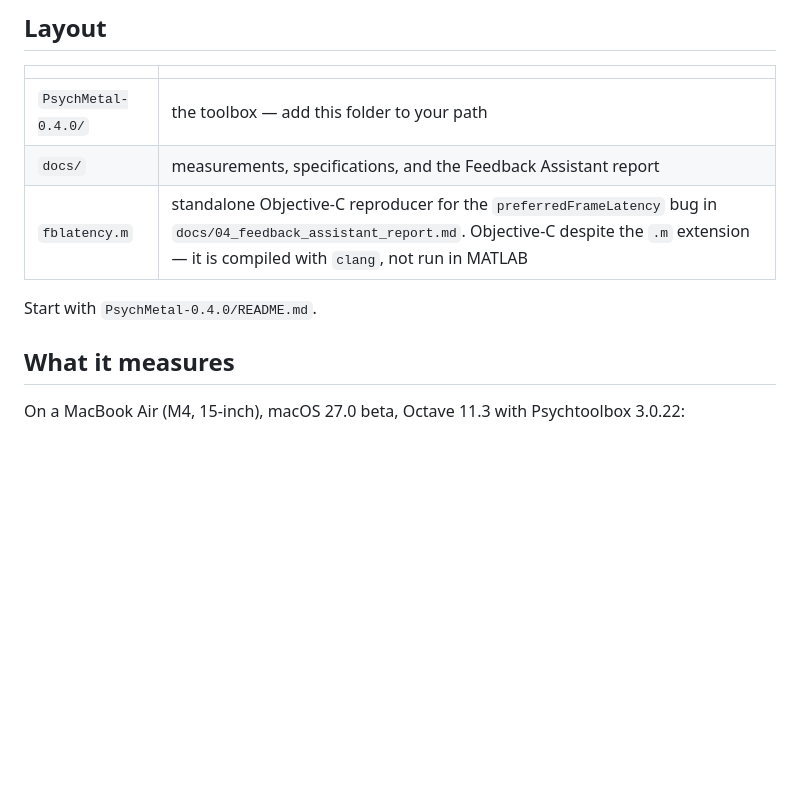
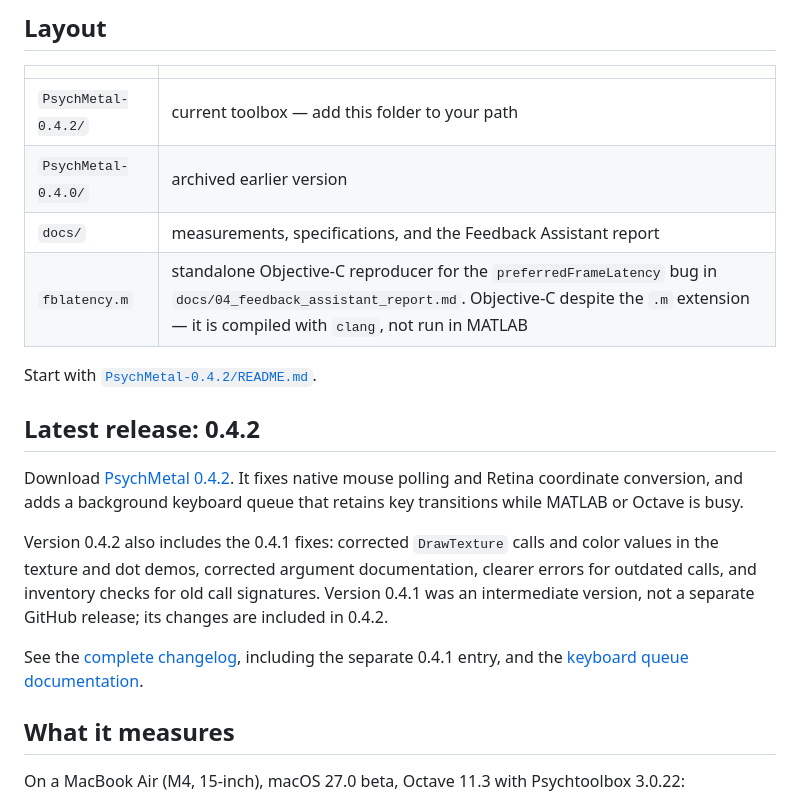
Before and after one commit to keiths0/PsychMetal, a Markdown page: README.md, the part around the change. GitHub-like rendering; blank space fills up the shorter version.

Commit message:
Document 0.4.2 and inherited 0.4.1 fixes on the main page

```diff
--- a/README.md
+++ b/README.md
@@ -28,11 +28,28 @@ other file here contains Psychtoolbox source.
 
 | | |
 | --- | --- |
-| `PsychMetal-0.4.0/` | the toolbox — add this folder to your path |
+| `PsychMetal-0.4.2/` | current toolbox — add this folder to your path |
+| `PsychMetal-0.4.0/` | archived earlier version |
 | `docs/` | measurements, specifications, and the Feedback Assistant report |
 | `fblatency.m` | standalone Objective-C reproducer for the `preferredFrameLatency` bug in `docs/04_feedback_assistant_report.md`. Objective-C despite the `.m` extension — it is compiled with `clang`, not run in MATLAB |
 
-Start with `PsychMetal-0.4.0/README.md`.
+Start with [`PsychMetal-0.4.2/README.md`](PsychMetal-0.4.2/README.md).
+
+## Latest release: 0.4.2
+
+Download [PsychMetal 0.4.2](https://github.com/keiths0/PsychMetal/releases/tag/v0.4.2).
+It fixes native mouse polling and Retina coordinate conversion, and adds a
+background keyboard queue that retains key transitions while MATLAB or Octave
+is busy.
+
+Version 0.4.2 also includes the 0.4.1 fixes: corrected `DrawTexture` calls and
+color values in the texture and dot demos, corrected argument documentation,
+clearer errors for outdated calls, and inventory checks for old call signatures.
+Version 0.4.1 was an intermediate version, not a separate GitHub release; its
+changes are included in 0.4.2.
+
+See the [complete changelog](PsychMetal-0.4.2/CHANGELOG.md), including the
+separate 0.4.1 entry, and the [keyboard queue documentation](PsychMetal-0.4.2/KEYBOARD-QUEUE.md).
 
 ## What it measures
 
```
